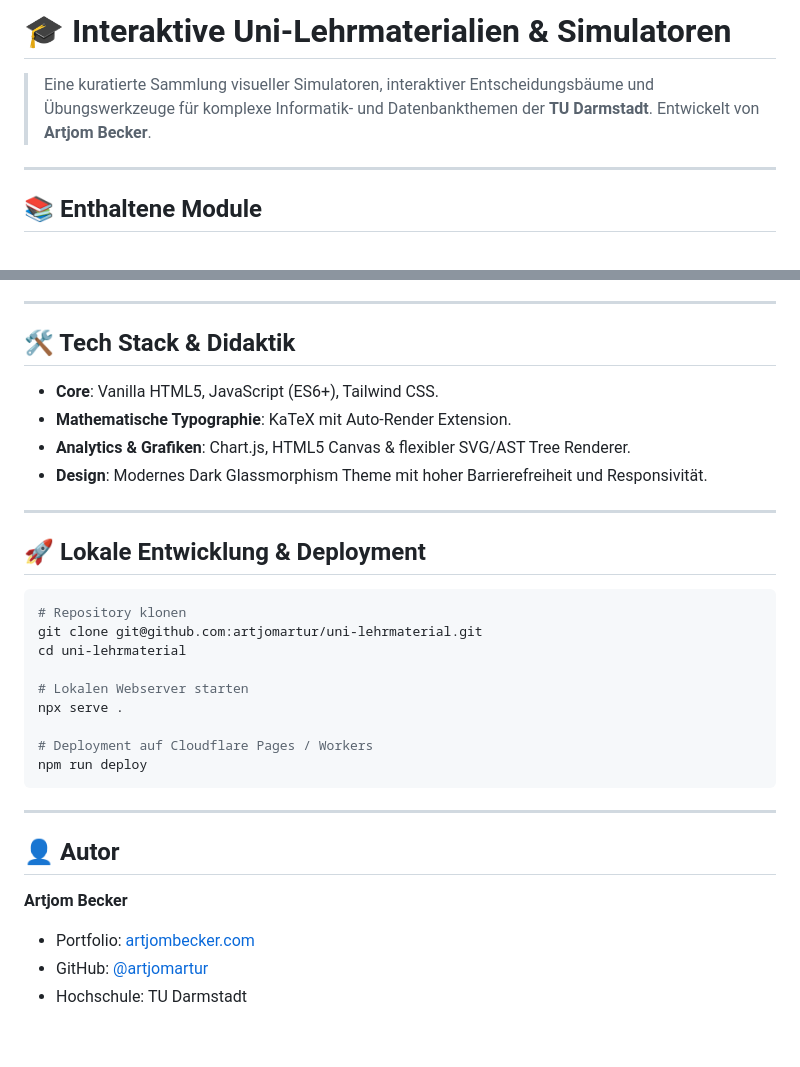
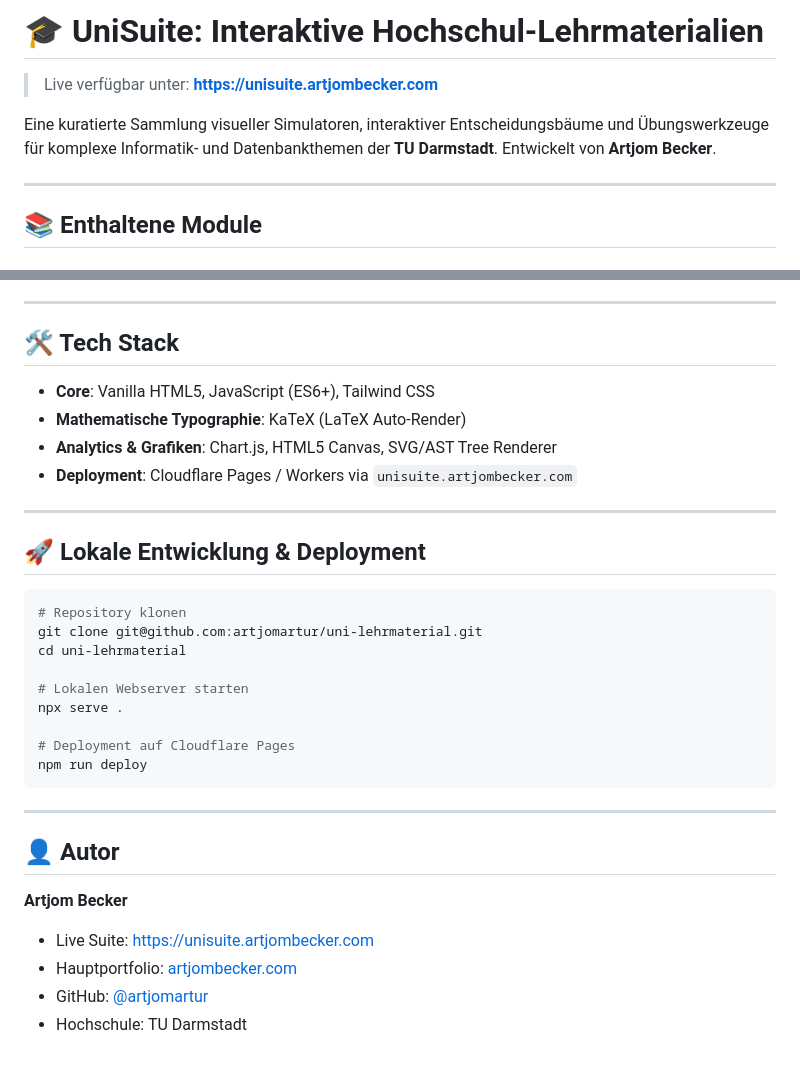
Before and after one commit to artjomartur/uni-lehrmaterial, a Markdown page: README.md, 2 parts joined by grey strips. Drawn GitHub-style.

Commit message:
Docs: Update live URL to https://unisuite.artjombecker.com

````diff
--- a/README.md
+++ b/README.md
@@ -1,6 +1,8 @@
-# 🎓 Interaktive Uni-Lehrmaterialien & Simulatoren
+# 🎓 UniSuite: Interaktive Hochschul-Lehrmaterialien
 
-> Eine kuratierte Sammlung visueller Simulatoren, interaktiver Entscheidungsbäume und Übungswerkzeuge für komplexe Informatik- und Datenbankthemen der **TU Darmstadt**. Entwickelt von **Artjom Becker**.
+> Live verfügbar unter: **[https://unisuite.artjombecker.com](https://unisuite.artjombecker.com)**
+
+Eine kuratierte Sammlung visueller Simulatoren, interaktiver Entscheidungsbäume und Übungswerkzeuge für komplexe Informatik- und Datenbankthemen der **TU Darmstadt**. Entwickelt von **Artjom Becker**.
 
 ---
 
@@ -37,11 +39,11 @@
 
 ---
 
-## 🛠️ Tech Stack & Didaktik
-- **Core**: Vanilla HTML5, JavaScript (ES6+), Tailwind CSS.
-- **Mathematische Typographie**: KaTeX mit Auto-Render Extension.
-- **Analytics & Grafiken**: Chart.js, HTML5 Canvas & flexibler SVG/AST Tree Renderer.
-- **Design**: Modernes Dark Glassmorphism Theme mit hoher Barrierefreiheit und Responsivität.
+## 🛠️ Tech Stack
+- **Core**: Vanilla HTML5, JavaScript (ES6+), Tailwind CSS
+- **Mathematische Typographie**: KaTeX (LaTeX Auto-Render)
+- **Analytics & Grafiken**: Chart.js, HTML5 Canvas, SVG/AST Tree Renderer
+- **Deployment**: Cloudflare Pages / Workers via `unisuite.artjombecker.com`
 
 ---
 
@@ -55,7 +57,7 @@ cd uni-lehrmaterial
 # Lokalen Webserver starten
 npx serve .
 
-# Deployment auf Cloudflare Pages / Workers
+# Deployment auf Cloudflare Pages
 npm run deploy
 ```
 
@@ -63,6 +65,7 @@ npm run deploy
 
 ## 👤 Autor
 **Artjom Becker**
-- Portfolio: [artjombecker.com](https://artjombecker.com)
+- Live Suite: [https://unisuite.artjombecker.com](https://unisuite.artjombecker.com)
+- Hauptportfolio: [artjombecker.com](https://artjombecker.com)
 - GitHub: [@artjomartur](https://github.com/artjomartur)
 - Hochschule: TU Darmstadt
````
